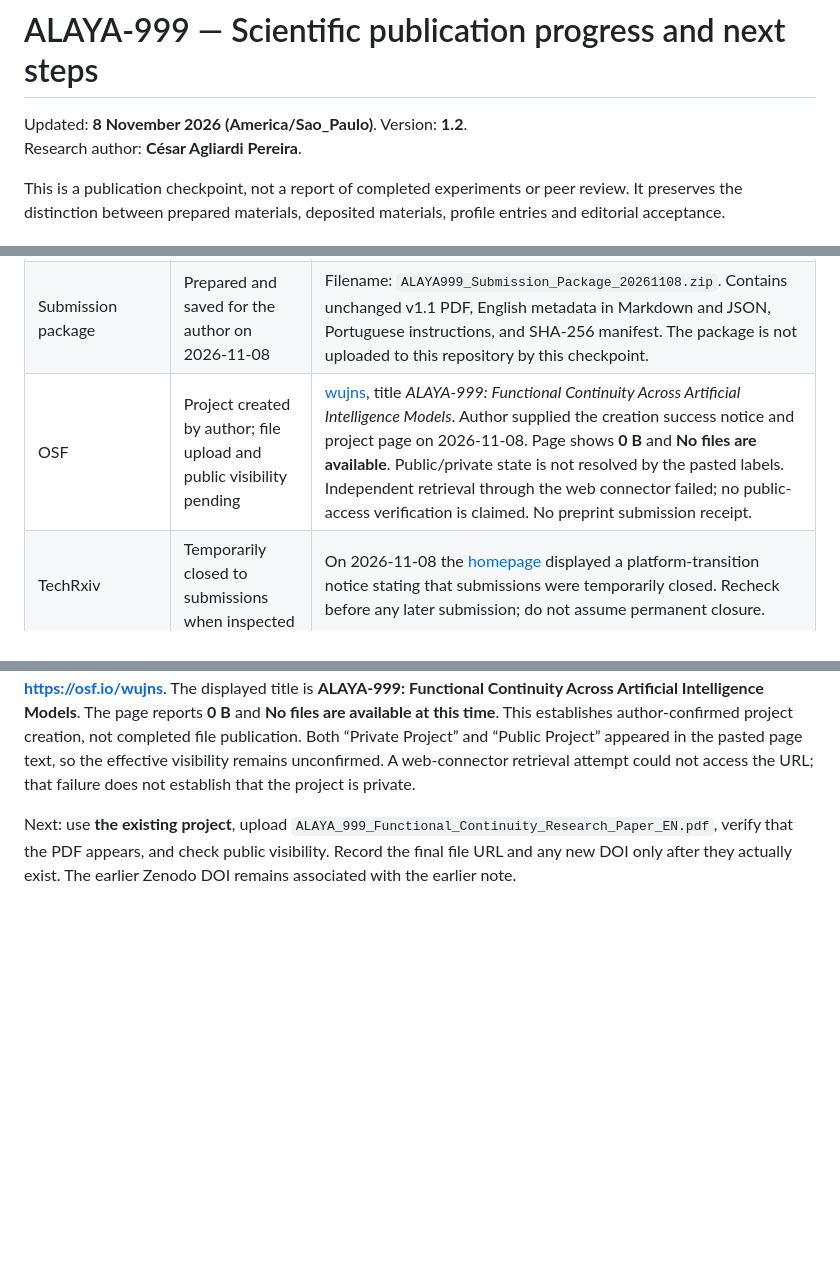
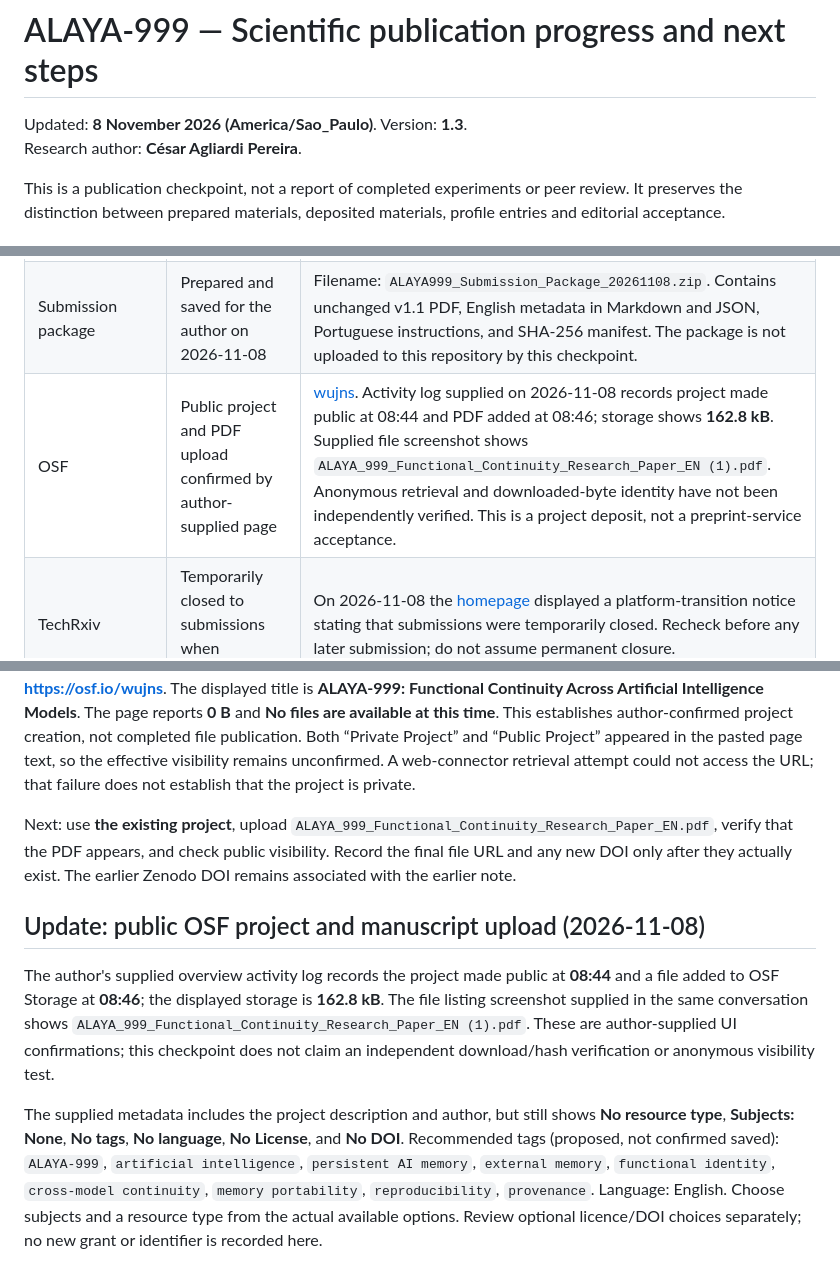
Before and after one commit to cesaragliardi-creator/alaya-999-public, a Markdown page: research/PUBLICATION_PROGRESS.md, 3 parts joined by grey strips. Drawn GitHub-style; blank space fills up the shorter version.

Commit message:
Record OSF public project and uploaded PDF; track remaining metadata

```diff
--- a/research/PUBLICATION_PROGRESS.md
+++ b/research/PUBLICATION_PROGRESS.md
@@ -1,6 +1,6 @@
 # ALAYA-999 — Scientific publication progress and next steps
 
-Updated: **8 November 2026 (America/Sao_Paulo)**. Version: **1.2**.
+Updated: **8 November 2026 (America/Sao_Paulo)**. Version: **1.3**.
 Research author: **César Agliardi Pereira**.
 
 This is a publication checkpoint, not a report of completed experiments or peer review. It preserves the distinction between prepared materials, deposited materials, profile entries and editorial acceptance.
@@ -13,7 +13,7 @@ This is a publication checkpoint, not a report of completed experiments or peer
 | ORCID work entry | Added, confirmed by author-supplied rendered profile on 2026-11-08 | Profile [0009-0000-3322-4834](https://orcid.org/0009-0000-3322-4834). Supplied page shows **Works (1)**, the same title, date 2026-10-30, type **preprint**, and the Zenodo DOI. Anonymous public visibility has not been independently checked in this checkpoint. Adding this entry is not a new journal publication. |
 | English methodological manuscript, v1.1 | Located and checked; no new external submission confirmed | Actual title: *ALAYA 999 and Functional Continuity Across Artificial Intelligence Models*. Subtitle: *Versioned External Memory and a Protocol for Evaluating Verifiable Corrections*. Dated 2026-11-02; 7 pages. Existing PDF inspected in this work session. No DOI of its own is claimed. |
 | Submission package | Prepared and saved for the author on 2026-11-08 | Filename: `ALAYA999_Submission_Package_20261108.zip`. Contains unchanged v1.1 PDF, English metadata in Markdown and JSON, Portuguese instructions, and SHA-256 manifest. The package is not uploaded to this repository by this checkpoint. |
-| OSF | Project created by author; file upload and public visibility pending | [wujns](https://osf.io/wujns), title *ALAYA-999: Functional Continuity Across Artificial Intelligence Models*. Author supplied the creation success notice and project page on 2026-11-08. Page shows **0 B** and **No files are available**. Public/private state is not resolved by the pasted labels. Independent retrieval through the web connector failed; no public-access verification is claimed. No preprint submission receipt. |
+| OSF | Public project and PDF upload confirmed by author-supplied page | [wujns](https://osf.io/wujns). Activity log supplied on 2026-11-08 records project made public at 08:44 and PDF added at 08:46; storage shows **162.8 kB**. Supplied file screenshot shows `ALAYA_999_Functional_Continuity_Research_Paper_EN (1).pdf`. Anonymous retrieval and downloaded-byte identity have not been independently verified. This is a project deposit, not a preprint-service acceptance. |
 | TechRxiv | Temporarily closed to submissions when inspected | On 2026-11-08 the [homepage](https://www.techrxiv.org/) displayed a platform-transition notice stating that submissions were temporarily closed. Recheck before any later submission; do not assume permanent closure. |
 | Preprints.org | Not submitted in this workflow | Candidate preprint venue. Its [policy](https://www.preprints.org/about) uses CC BY 4.0; the v1.1 PDF reserves rights. A new licensing decision has not been made. |
 | arXiv | Not submitted in this workflow | Endorsement/category requirements and moderation remain to be resolved; do not claim endorsement or acceptance. |
@@ -68,3 +68,9 @@ Read this checkpoint and the latest relevant manuscript before repeating work. R
 The author supplied **Success — New project created successfully!**, followed by the project page linking to **https://osf.io/wujns**. The displayed title is **ALAYA-999: Functional Continuity Across Artificial Intelligence Models**. The page reports **0 B** and **No files are available at this time**. This establishes author-confirmed project creation, not completed file publication. Both “Private Project” and “Public Project” appeared in the pasted page text, so the effective visibility remains unconfirmed. A web-connector retrieval attempt could not access the URL; that failure does not establish that the project is private.
 
 Next: use **the existing project**, upload `ALAYA_999_Functional_Continuity_Research_Paper_EN.pdf`, verify that the PDF appears, and check public visibility. Record the final file URL and any new DOI only after they actually exist. The earlier Zenodo DOI remains associated with the earlier note.
+
+## Update: public OSF project and manuscript upload (2026-11-08)
+
+The author's supplied overview activity log records the project made public at **08:44** and a file added to OSF Storage at **08:46**; the displayed storage is **162.8 kB**. The file listing screenshot supplied in the same conversation shows `ALAYA_999_Functional_Continuity_Research_Paper_EN (1).pdf`. These are author-supplied UI confirmations; this checkpoint does not claim an independent download/hash verification or anonymous visibility test.
+
+The supplied metadata includes the project description and author, but still shows **No resource type**, **Subjects: None**, **No tags**, **No language**, **No License**, and **No DOI**. Recommended tags (proposed, not confirmed saved): `ALAYA-999`, `artificial intelligence`, `persistent AI memory`, `external memory`, `functional identity`, `cross-model continuity`, `memory portability`, `reproducibility`, `provenance`. Language: English. Choose subjects and a resource type from the actual available options. Review optional licence/DOI choices separately; no new grant or identifier is recorded here.
```
Also changed, not shown: other parts of research/PUBLICATION_PROGRESS.md (+1 -1 lines).
